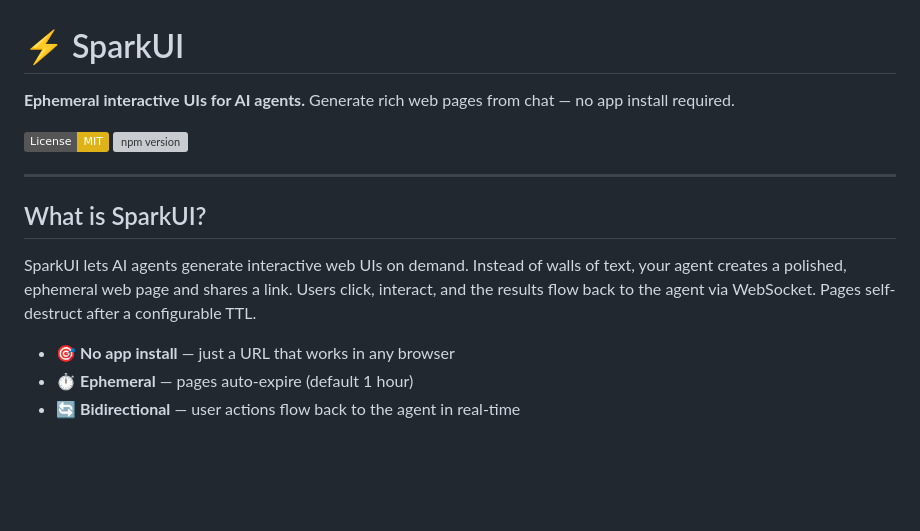
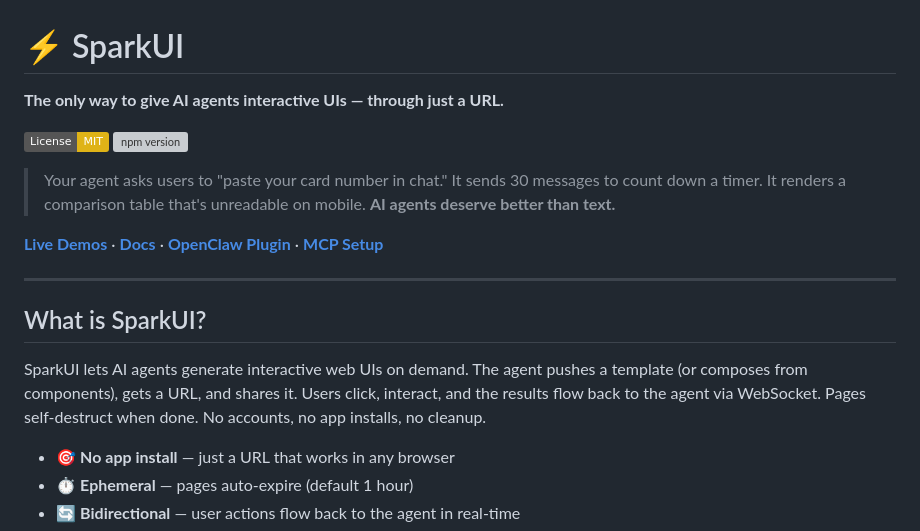
Before and after one commit to Limeade-Labs/sparkui, a Markdown page: README.md, the part around the change. Rendered like a GitHub page; badges without logos; blank space fills up the shorter version; grey boxes are pictures that could not be loaded.

Commit message:
add CHANGELOG, Show HN draft, Substack draft, improve README hero

```diff
--- a/README.md
+++ b/README.md
@@ -1,15 +1,19 @@
 # ⚡ SparkUI
 
-**Ephemeral interactive UIs for AI agents.** Generate rich web pages from chat — no app install required.
+**The only way to give AI agents interactive UIs — through just a URL.**
 
 [![License: MIT](https://img.shields.io/badge/License-MIT-yellow.svg)](https://opensource.org/licenses/MIT)
 [![npm version](https://img.shields.io/npm/v/@limeade-labs/sparkui.svg)](https://www.npmjs.com/package/@limeade-labs/sparkui)
+
+> Your agent asks users to "paste your card number in chat." It sends 30 messages to count down a timer. It renders a comparison table that's unreadable on mobile. **AI agents deserve better than text.**
+
+**[Live Demos](https://sparkui.dev#demos)** · **[Docs](https://sparkui.dev/docs)** · **[OpenClaw Plugin](./docs/openclaw-setup.md)** · **[MCP Setup](./docs/mcp-setup.md)**
 
 ---
 
 ## What is SparkUI?
 
-SparkUI lets AI agents generate interactive web UIs on demand. Instead of walls of text, your agent creates a polished, ephemeral web page and shares a link. Users click, interact, and the results flow back to the agent via WebSocket. Pages self-destruct after a configurable TTL.
+SparkUI lets AI agents generate interactive web UIs on demand. The agent pushes a template (or composes from components), gets a URL, and shares it. Users click, interact, and the results flow back to the agent via WebSocket. Pages self-destruct when done. No accounts, no app installs, no cleanup.
 
 - 🎯 **No app install** — just a URL that works in any browser
 - ⏱️ **Ephemeral** — pages auto-expire (default 1 hour)
```
Also changed, not shown: drafts/substack-why-agents-need-ui.md (added, +87 -0 lines).
